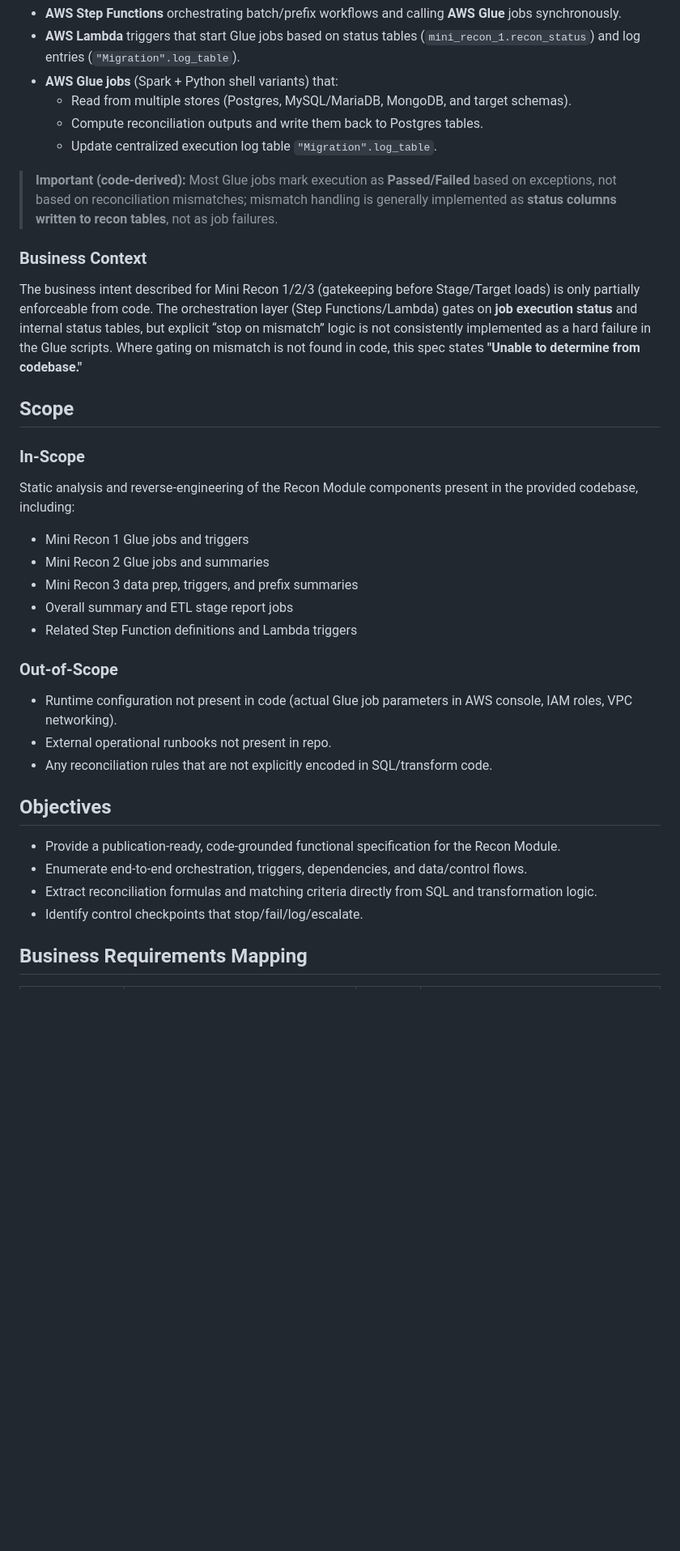
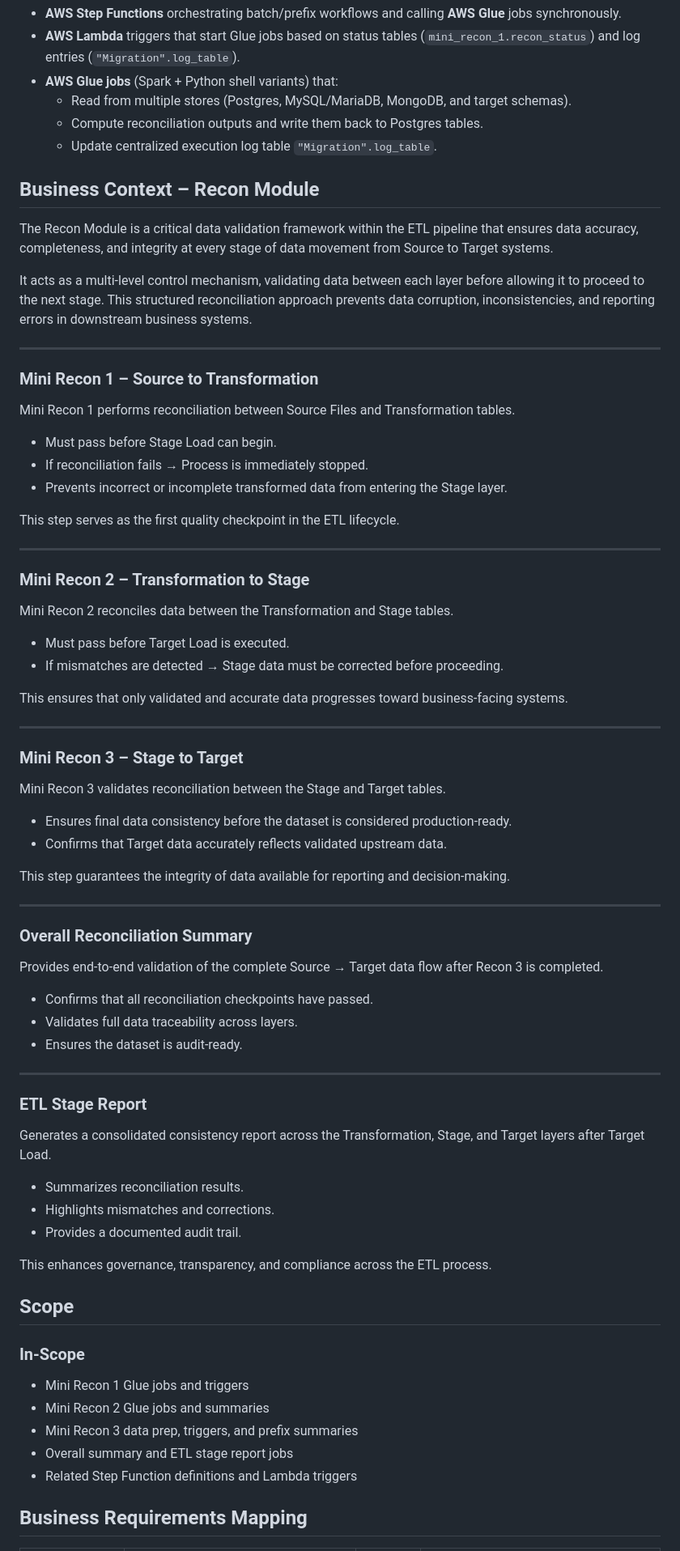
Before and after one commit to Vyanktesh135/CAPSTONEPROJECT, a Markdown page: test.md, the part around one of its changes. Shown at 81% size. Drawn GitHub-style; blank space fills up the shorter version.

```diff
--- a/test.md
+++ b/test.md
@@ -109,36 +109,78 @@ The module consists of:
   - Compute reconciliation outputs and write them back to Postgres tables.
   - Update centralized execution log table `"Migration".log_table`.
 
-> **Important (code-derived):** Most Glue jobs mark execution as **Passed/Failed** based on exceptions, not based on reconciliation mismatches; mismatch handling is generally implemented as **status columns written to recon tables**, not as job failures.
+## Business Context – Recon Module
 
-### Business Context
+The Recon Module is a critical data validation framework within the ETL pipeline that ensures data accuracy, completeness, and integrity at every stage of data movement from Source to Target systems.
 
-The business intent described for Mini Recon 1/2/3 (gatekeeping before Stage/Target loads) is only partially enforceable from code. The orchestration layer (Step Functions/Lambda) gates on **job execution status** and internal status tables, but explicit “stop on mismatch” logic is not consistently implemented as a hard failure in the Glue scripts. Where gating on mismatch is not found in code, this spec states **"Unable to determine from codebase."**
+It acts as a multi-level control mechanism, validating data between each layer before allowing it to proceed to the next stage. This structured reconciliation approach prevents data corruption, inconsistencies, and reporting errors in downstream business systems.
+
+---
+
+### Mini Recon 1 – Source to Transformation
+
+Mini Recon 1 performs reconciliation between Source Files and Transformation tables.
+
+- Must pass before Stage Load can begin.
+- If reconciliation fails → Process is immediately stopped.
+- Prevents incorrect or incomplete transformed data from entering the Stage layer.
+
+This step serves as the first quality checkpoint in the ETL lifecycle.
+
+---
+
+### Mini Recon 2 – Transformation to Stage
+
+Mini Recon 2 reconciles data between the Transformation and Stage tables.
+
+- Must pass before Target Load is executed.
+- If mismatches are detected → Stage data must be corrected before proceeding.
+
+This ensures that only validated and accurate data progresses toward business-facing systems.
+
+---
+
+### Mini Recon 3 – Stage to Target
+
+Mini Recon 3 validates reconciliation between the Stage and Target tables.
+
+- Ensures final data consistency before the dataset is considered production-ready.
+- Confirms that Target data accurately reflects validated upstream data.
+
+This step guarantees the integrity of data available for reporting and decision-making.
+
+---
+
+### Overall Reconciliation Summary
+
+Provides end-to-end validation of the complete Source → Target data flow after Recon 3 is completed.
+
+- Confirms that all reconciliation checkpoints have passed.
+- Validates full data traceability across layers.
+- Ensures the dataset is audit-ready.
+
+---
+
+### ETL Stage Report
+
+Generates a consolidated consistency report across the Transformation, Stage, and Target layers after Target Load.
+
+- Summarizes reconciliation results.
+- Highlights mismatches and corrections.
+- Provides a documented audit trail.
+
+This enhances governance, transparency, and compliance across the ETL process.
+
 
 ## Scope
 
 ### In-Scope
-
-Static analysis and reverse-engineering of the Recon Module components present in the provided codebase, including:
 
 - Mini Recon 1 Glue jobs and triggers
 - Mini Recon 2 Glue jobs and summaries
 - Mini Recon 3 data prep, triggers, and prefix summaries
 - Overall summary and ETL stage report jobs
 - Related Step Function definitions and Lambda triggers
-
-### Out-of-Scope
-
-- Runtime configuration not present in code (actual Glue job parameters in AWS console, IAM roles, VPC networking).
-- External operational runbooks not present in repo.
-- Any reconciliation rules that are not explicitly encoded in SQL/transform code.
-
-## Objectives
-
-- Provide a publication-ready, code-grounded functional specification for the Recon Module.
-- Enumerate end-to-end orchestration, triggers, dependencies, and data/control flows.
-- Extract reconciliation formulas and matching criteria directly from SQL and transformation logic.
-- Identify control checkpoints that stop/fail/log/escalate.
 
 ## Business Requirements Mapping
 
```
Also changed, not shown: other parts of test.md (+5 -17 lines).
